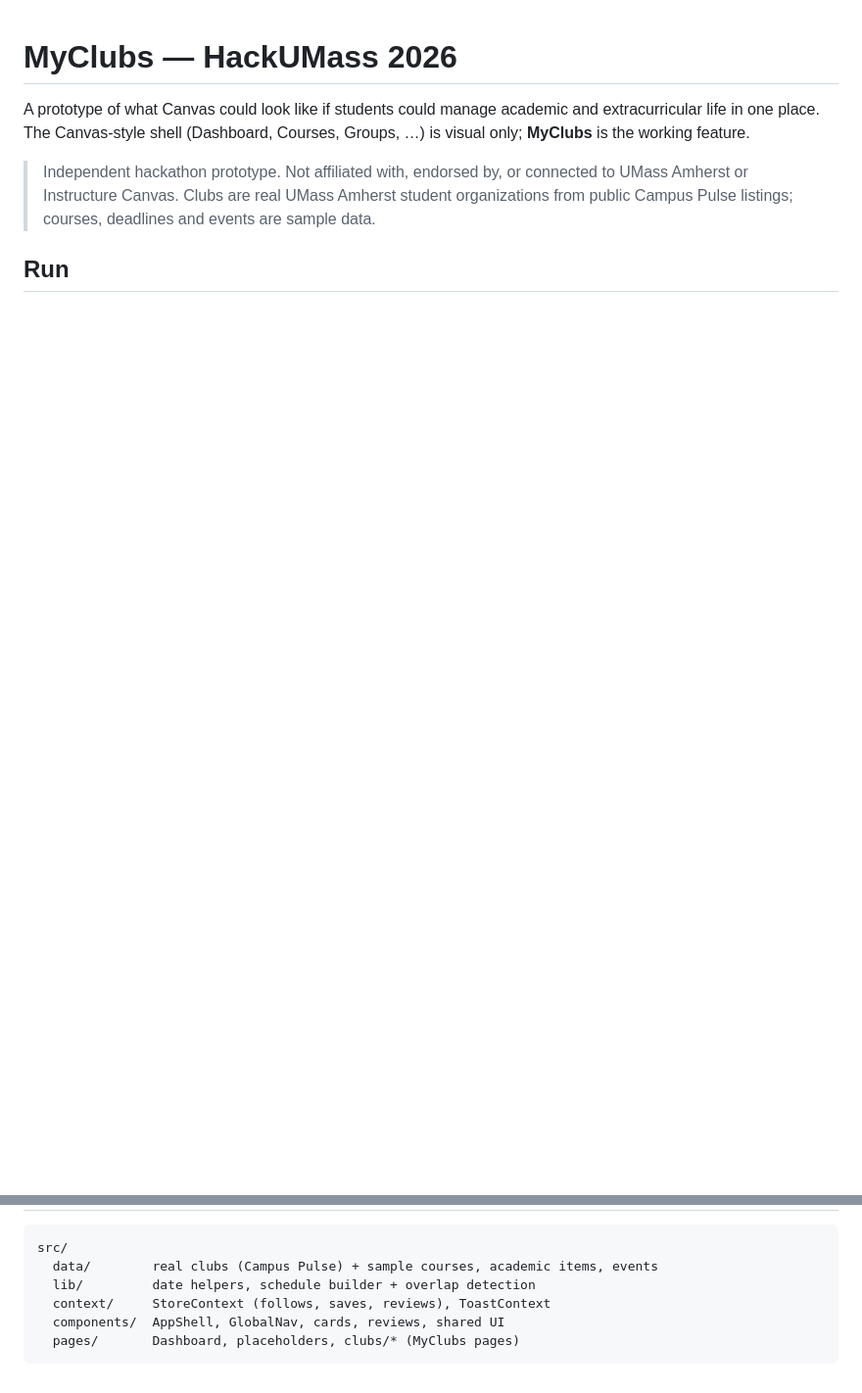
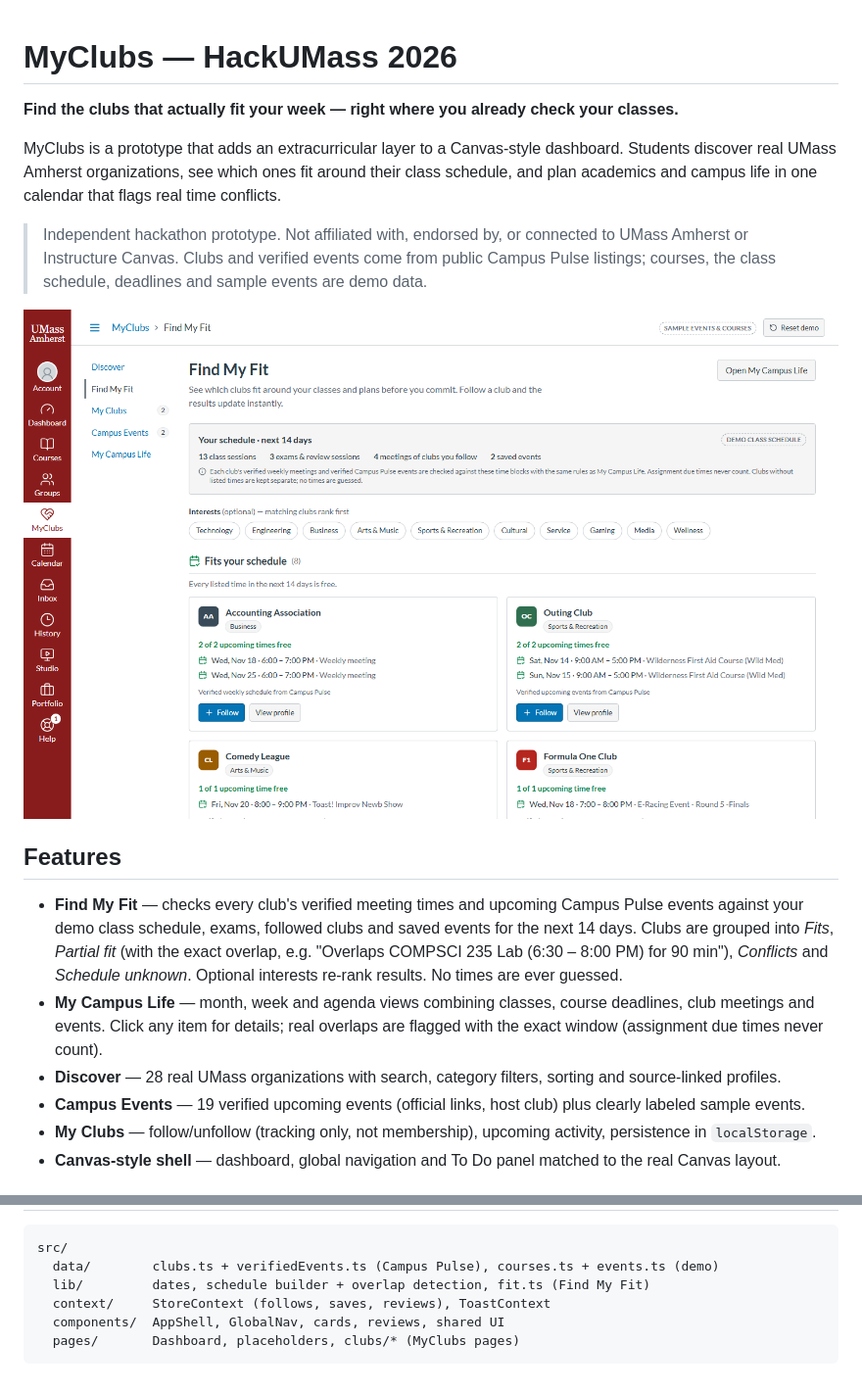
Before and after one commit to revansamadzade-alt/MyClubs, a Markdown page: README.md, 2 parts joined by grey strips. Shown at 98% size. Drawn GitHub-style; pictures changed too: docs/screenshots/03-find-my-fit.png (added); blank space fills up the shorter version.

````diff
--- a/README.md
+++ b/README.md
@@ -1,9 +1,27 @@
 # MyClubs — HackUMass 2026
 
-A prototype of what Canvas could look like if students could manage academic and extracurricular life in one place.
-The Canvas-style shell (Dashboard, Courses, Groups, …) is visual only; **MyClubs** is the working feature.
+**Find the clubs that actually fit your week — right where you already check your classes.**
+
+MyClubs is a prototype that adds an extracurricular layer to a Canvas-style dashboard. Students discover real UMass
+Amherst organizations, see which ones fit around their class schedule, and plan academics and campus life in one
+calendar that flags real time conflicts.
 
 > Independent hackathon prototype. Not affiliated with, endorsed by, or connected to UMass Amherst or Instructure Canvas.
-> Clubs are real UMass Amherst student organizations from public Campus Pulse listings; courses, deadlines and events are sample data.
+> Clubs and verified events come from public Campus Pulse listings; courses, the class schedule, deadlines and sample
+> events are demo data.
 
-## Run
+![Find My Fit](docs/screenshots/03-find-my-fit.png)
+
+## Features
+
+- **Find My Fit** — checks every club's verified meeting times and upcoming Campus Pulse events against your demo
+  class schedule, exams, followed clubs and saved events for the next 14 days. Clubs are grouped into *Fits*, *Partial
+  fit* (with the exact overlap, e.g. "Overlaps COMPSCI 235 Lab (6:30 – 8:00 PM) for 90 min"), *Conflicts* and
+  *Schedule unknown*. Optional interests re-rank results. No times are ever guessed.
+- **My Campus Life** — month, week and agenda views combining classes, course deadlines, club meetings and events.
+  Click any item for details; real overlaps are flagged with the exact window (assignment due times never count).
+- **Discover** — 28 real UMass organizations with search, category filters, sorting and source-linked profiles.
+- **Campus Events** — 19 verified upcoming events (official links, host club) plus clearly labeled sample events.
+- **My Clubs** — follow/unfollow (tracking only, not membership), upcoming activity, persistence in `localStorage`.
+- **Canvas-style shell** — dashboard, global navigation and To Do panel matched to the real Canvas layout.
+
@@ -49,8 +71,8 @@ Demo events stay in `src/data/events.ts`, are labeled "Sample event" everywhere
 
 ```
 src/
-  data/        real clubs (Campus Pulse) + sample courses, academic items, events
-  lib/         date helpers, schedule builder + overlap detection
+  data/        clubs.ts + verifiedEvents.ts (Campus Pulse), courses.ts + events.ts (demo)
+  lib/         dates, schedule builder + overlap detection, fit.ts (Find My Fit)
   context/     StoreContext (follows, saves, reviews), ToastContext
   components/  AppShell, GlobalNav, cards, reviews, shared UI
   pages/       Dashboard, placeholders, clubs/* (MyClubs pages)
````
Also changed, not shown: other parts of README.md (+33 -29 lines), docs/DEMO.md (added, +70 -0 lines), docs/screenshots/01-dashboard.png (added), docs/screenshots/02-discover.png (added), docs/screenshots/04-club-profile.png (added), docs/screenshots/05-my-campus-life.png (added), docs/screenshots/06-conflict-details.png (added), 11 other files.
